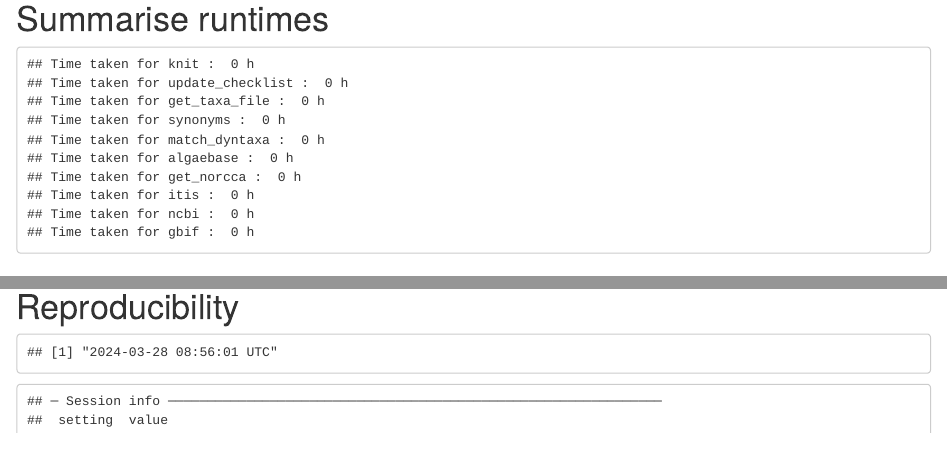
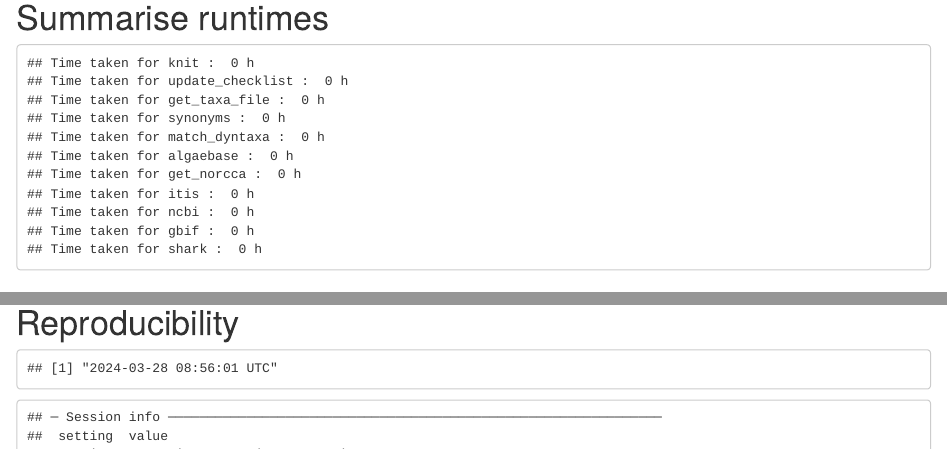
Before and after one commit to nordicmicroalgae/pipeline, an R Markdown document (update-nua-taxonomy.Rmd): the page in a window 1100 px wide, from 2460 px down before the commit and from 2600 px down after it, so that both start at the same text, and a second part further down, joined at a grey line. Rendered offline with R 4.5, knitr and Pandoc, with nearby package versions; some code elsewhere in the file could not run offline.

Commit message:
include check of taxa present in shark

```diff
--- /dev/null
+++ b/src/R/12_get_shark_taxa.R
@@ -0,0 +1,69 @@
+library(tidyverse)
+library(SHARK4R)
+library(worrms)
+
+# Find SHARKdata dataset names
+datasets <- load_dataset_names("Phytoplankton")
+dataset_names <- unique(datasets$dataset_name)
+
+# Load stored file if running from cache
+if(file.exists("cache/shark_cache.rda")) {
+  load(file = "cache/shark_cache.rda")
+} else {
+  data <- download_sharkdata(dataset_names)
+}
+
+# Update data
+data <- update_data(data)
+
+# Find new datasets
+missing_datasets <- datasets %>%
+  filter(!dataset_name %in% data$dataset_name)
+
+tryCatch({
+  data <- bind_rows(data,
+                    download_sharkdata(missing_datasets$dataset_name))
+  }, error=function(e){
+  cat("Failed to download data\n")
+  }
+)
+
+# Store cached items
+save(data, file = "cache/shark_cache.rda")
+
+# Read taxa_worms file
+taxa_worms <- read_tsv("data_out/content/taxa.txt",
+                       col_types = cols())
+
+# Find all taxa not present in NuA database
+shark_additions <- data %>%
+  select(scientific_name, reported_scientific_name, aphia_id) %>%
+  distinct() %>%
+  filter(!aphia_id %in% taxa_worms$taxon_id) %>%
+  filter(!is.na(aphia_id))
+
+# Skip cached items
+aphia_id <- unique(shark_additions$aphia_id)
+
+# Create empty dataframe
+all_records <- data.frame()
+
+# Extract records from WoRMS based on AphiaID
+if(length(aphia_id) > 0) {
+  for(i in 1:length(aphia_id)) {
+    record <- wm_record(aphia_id[i])
+
+    all_records <- rbind(all_records, record)
+
+    cat('Getting record', i, 'of', length(aphia_id),'\n')
+    save(all_records, file = "cache/all_records_cache.rda")
+  }
+}
+
+# Find all taxa that are missing from database
+missing_shark_records <- all_records %>%
+  filter(!is.na(scientificname)) %>%
+  filter(!valid_AphiaID %in% taxa_worms$taxon_id)
+
+# Store file
+write_delim(missing_records, "data_out/missing_shark_records.txt", delim = "\t")
--- a/update-nua-taxonomy.Rmd
+++ b/update-nua-taxonomy.Rmd
@@ -13,6 +13,7 @@ params:
   cache_itis: FALSE
   cache_ncbi: FALSE
   cache_gbif: FALSE
+  cache_shark: FALSE
 knit: (function(inputFile, encoding) {
                         rmarkdown::render(inputFile,
                         encoding=encoding,
@@ -321,9 +351,10 @@ runtime_variables <- c("knit",
                        "get_norcca",
                        "itis",
                        "ncbi",
-                       "gbif")
+                       "gbif",
+                       "shark")
 
-runtime_values <- c(runtime_knit, runtime_update_checklist, runtime_get_taxa_file, runtime_synonyms, runtime_match_dyntaxa, runtime_algaebase, runtime_get_norcca, runtime_itis, runtime_ncbi, runtime_gbif)
+runtime_values <- c(runtime_knit, runtime_update_checklist, runtime_get_taxa_file, runtime_synonyms, runtime_match_dyntaxa, runtime_algaebase, runtime_get_norcca, runtime_itis, runtime_ncbi, runtime_gbif, runtime_shark)
 
 for (i in seq_along(runtime_variables)) {
   cat("Time taken for", runtime_variables[i], ": ", round(runtime_values[i]/3600, 2), "h", "\n")
```
Also changed, not shown: update-nua-taxonomy.Rmd (35 more changed lines).
